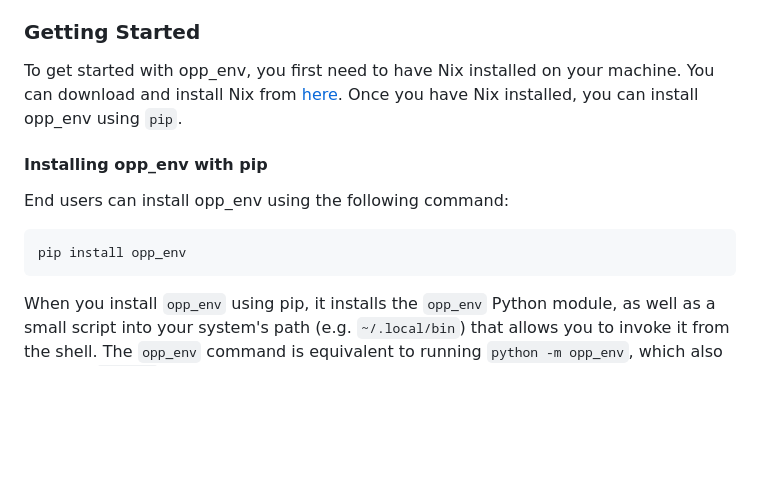
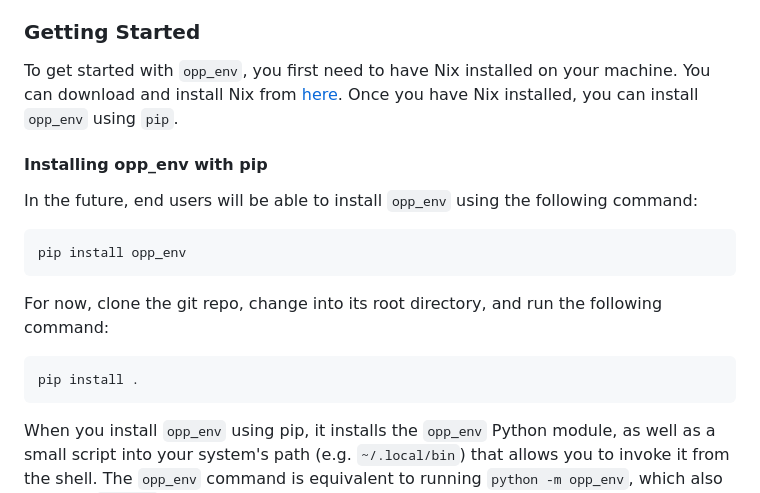
Before and after one commit to omnetpp/opp_env, a Markdown page: README.md, the part around the change printed below. Drawn GitHub-style; blank space fills up the shorter version.

Commit message:
README refined

````diff
--- a/README.md
+++ b/README.md
@@ -53,17 +53,24 @@ any researcher or developer working with OMNeT++ simulation frameworks:
 
 ### Getting Started
 
-To get started with opp_env, you first need to have Nix installed on your
+To get started with `opp_env`, you first need to have Nix installed on your
 machine. You can download and install Nix from
 [here](https://nixos.org/download.html). Once you have Nix installed, you can
-install opp_env using `pip`.
+install `opp_env` using `pip`.
 
 #### Installing opp_env with pip
 
-End users can install opp_env using the following command:
+In the future, end users will be able to install `opp_env` using the following command:
 
 ```
 pip install opp_env
+```
+
+For now, clone the git repo, change into its root directory, and run the
+following command:
+
+```
+pip install .
 ```
 
 When you install `opp_env` using pip, it installs the `opp_env` Python module,
````
Also changed, not shown: other parts of README.md (+5 -5 lines).
